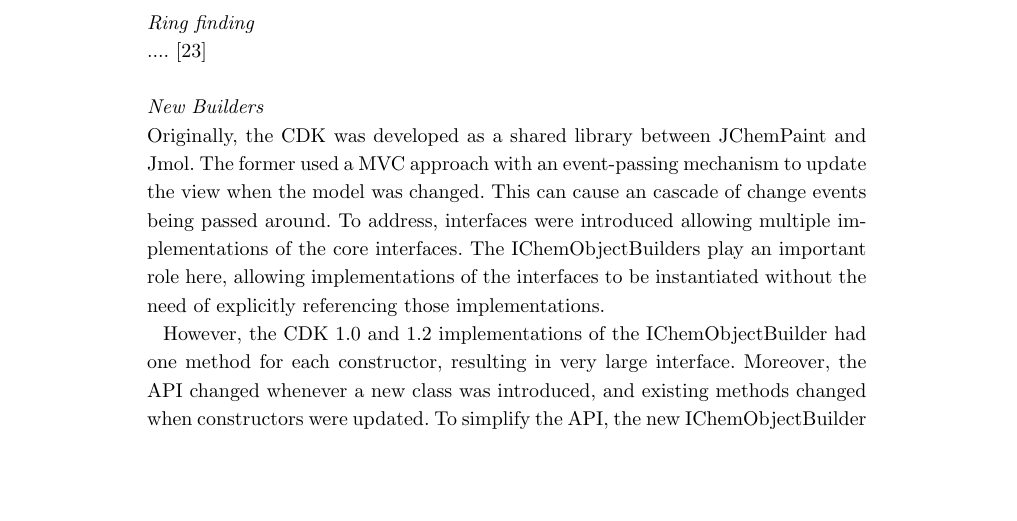
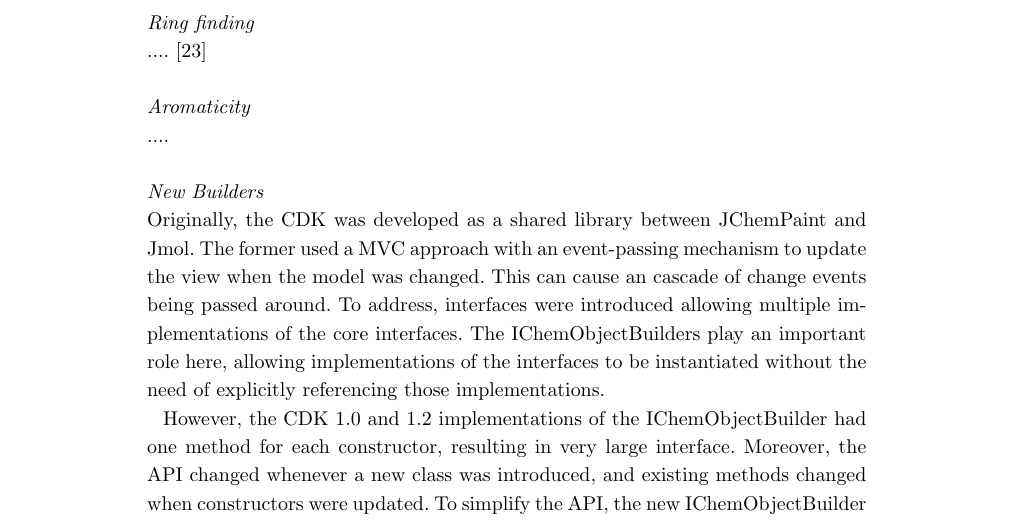
Before and after one commit to cdk/cdk-paper-3, a LaTeX document (article.tex): part of page 4 of 9 before the commit and part of page 4 of 10 after it, cut so that both start at the same text, the shorter picture padded with empty space. Compiled offline with pdfLaTeX.

Commit message:
The new aromaticity framework should be discussed too

```diff
--- a/article.tex
+++ b/article.tex
@@ -329,6 +329,10 @@ Where can it be applied?
 
   .... \cite{May2014}
 
+  \subsubsection*{Aromaticity}
+
+  ....
+
   \subsubsection*{New Builders}
 
 Originally, the CDK was developed as a shared library between JChemPaint and Jmol. The former
```
